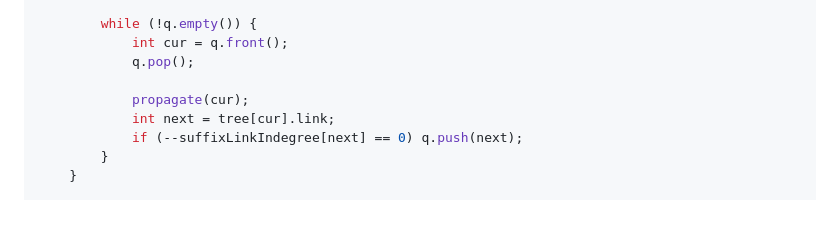
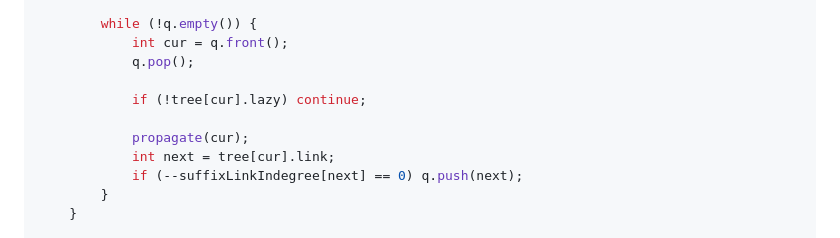
Before and after one commit to simta1/ps-algorithm, a Markdown page: 문자열/Palindromic Tree.md, the part around the change. Drawn GitHub-style; blank space fills up the shorter version.

Commit message:
refactor: 회문 트리 propagate() 속도 개선

```diff
--- a/문자열/Palindromic Tree.md
+++ b/문자열/Palindromic Tree.md
@@ -98,6 +98,8 @@ public:
             int cur = q.front();
             q.pop();
 
+            if (!tree[cur].lazy) continue;
+
             propagate(cur);
             int next = tree[cur].link;
             if (--suffixLinkIndegree[next] == 0) q.push(next);
```
